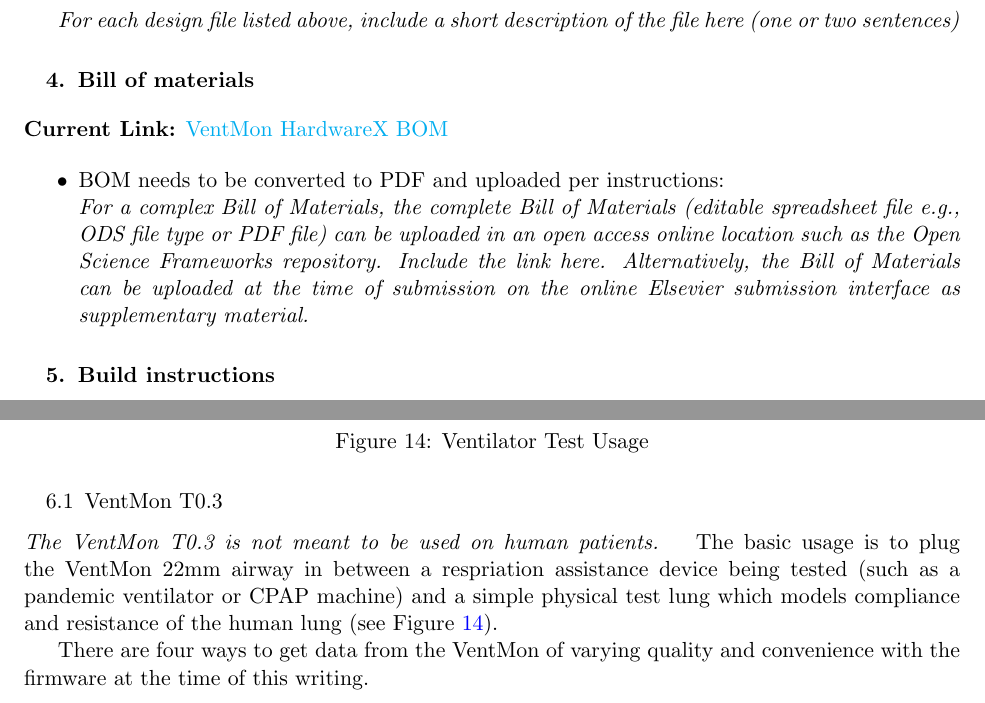
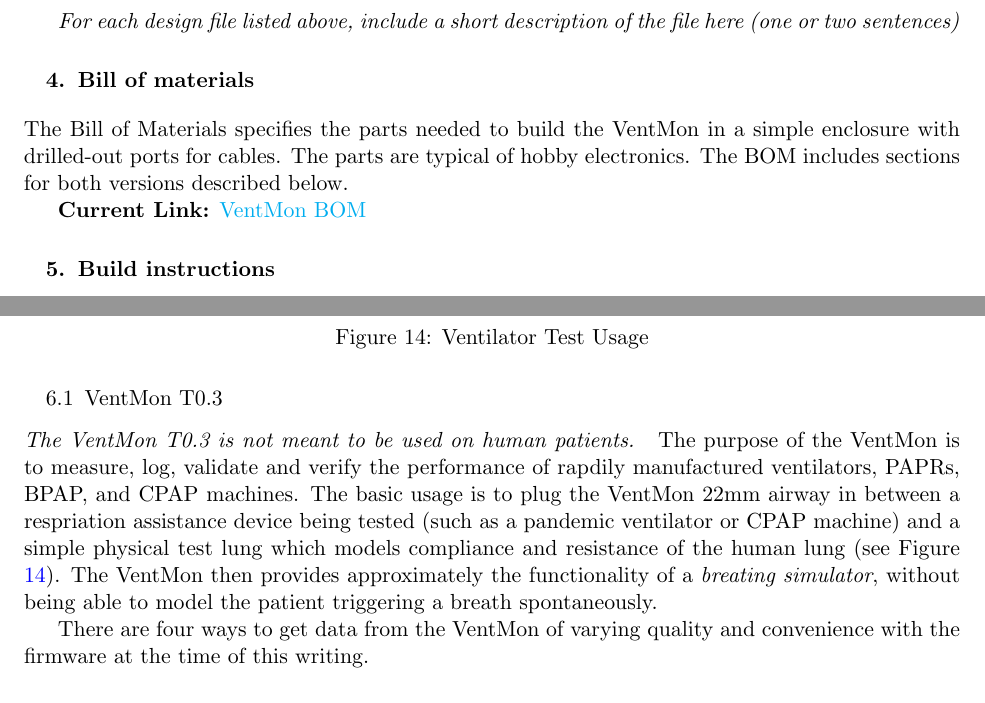
Before and after one commit to PubInv/ventmon-ventilator-inline-test-monitor, a LaTeX document (doc/VentMonForHardwareX.tex): two parts of pages 5 and 19 of 22, joined at a grey line, cut so that both start at the same text. Compiled offline with pdfLaTeX.

Commit message:
adding link to Zenodo

```diff
--- a/doc/VentMonForHardwareX.tex
+++ b/doc/VentMonForHardwareX.tex
@@ -237,12 +240,11 @@
 
 % > For material type, select from: Metal, semi-conductor, ceramic, polymer, biomaterial, organic, inorganic, composite, nanomaterial, semiconductor, non-specific, or other
 
-{\bf Current Link:} \href{https://docs.google.com/spreadsheets/d/1EaXni1Mxnvv0jaeDQ9I1xbvPcNkRtYN8TABCBzB3cpw/edit#gid=1846296871}{VentMon HardwareX BOM}
+The Bill of Materials specifies the parts needed to build the VentMon in a simple enclosure with drilled-out ports for cables.
+The parts are typical of hobby electronics. The BOM includes sections for both versions described below.
 
-\begin{itemize}
-\item BOM needs to be converted to PDF and uploaded per instructions: \\
-\textit{For a complex Bill of Materials, the complete Bill of Materials (editable spreadsheet file e.g., ODS file type or PDF file) can be uploaded in an open access online location such as the Open Science Frameworks repository. Include the link here. Alternatively, the Bill of Materials can be uploaded at the time of submission on the online Elsevier submission interface as supplementary material.}
-\end{itemize}
+{\bf Current Link:} \href{https://doi.org/10.5281/zenodo.4289426}{VentMon  BOM}
+
 
 
 \section{Build instructions}
@@ -722,9 +724,13 @@
 
 \subsection{VentMon T0.3}
 
-{\em The VentMon T0.3 is not meant to be used on human patients. } The basic usage is to plug the VentMon 22mm airway in between
+{\em The VentMon T0.3 is not meant to be used on human patients. }
+The purpose of the VentMon is to measure, log, validate and verify the performance of rapdily manufactured ventilators,
+PAPRs, BPAP, and CPAP machines.
+The basic usage is to plug the VentMon 22mm airway in between
 a respriation assistance device being tested (such as a pandemic ventilator or CPAP machine) and a simple physical test lung which
-models compliance and resistance of the human lung (see Figure \ref{fig:vtestusage}).
+models compliance and resistance of the human lung (see Figure \ref{fig:vtestusage}). The VentMon then provides approximately
+the functionality of a {\em breating simulator}, without being able to model the patient triggering a breath spontaneously.
 
 There are four ways to get data from the VentMon of varying quality and convenience with the firmware at the time of this writing.
 \begin{enumerate}
```
Also changed, not shown: doc/VentMonForHardwareX.tex (11 more changed lines).
